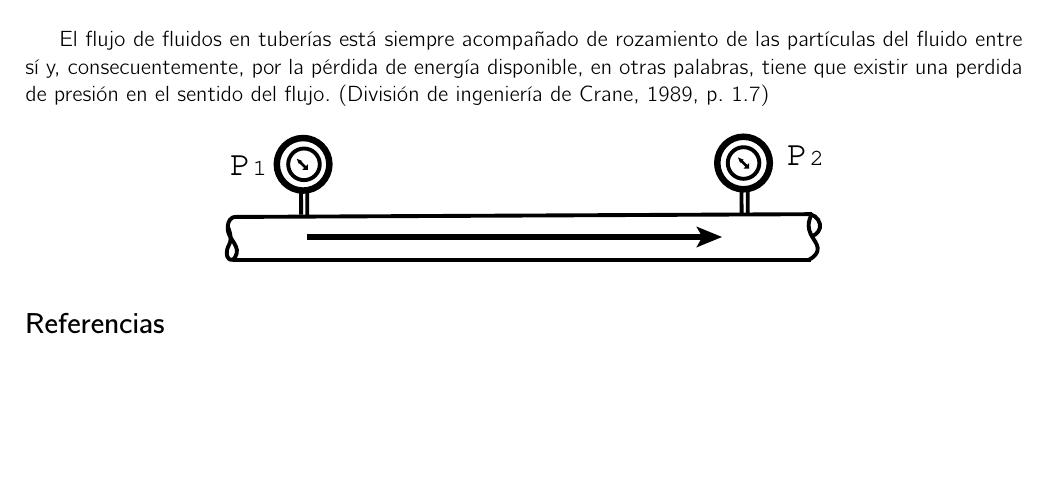
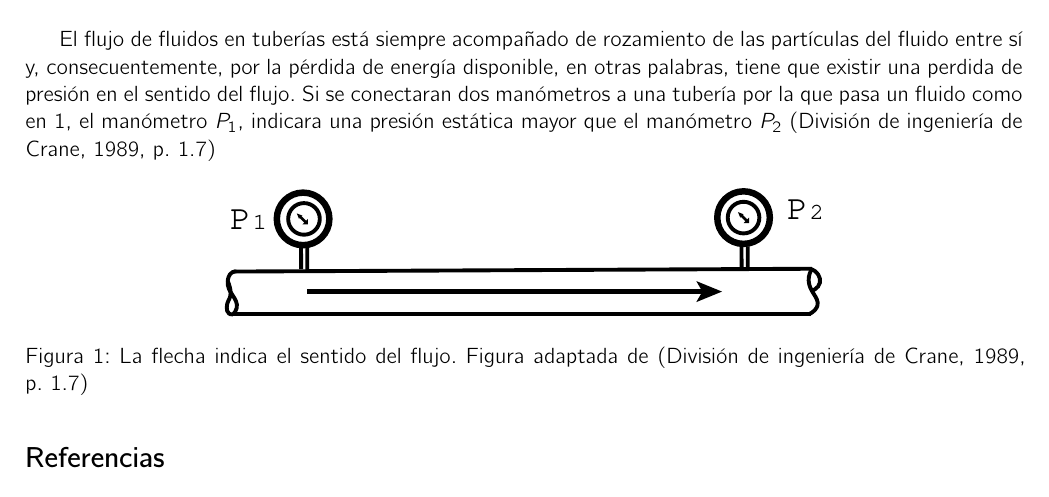
Before and after one commit to DanielHdz18/Apuntes-Escolares, a LaTeX document (Flujo de Fluidos.tex, which reads preambulo.tex): part of the page, cut so that both start at the same text, the shorter picture padded with empty space. Compiled offline with XeLaTeX; a missing font is replaced by an installed copy or a similar font.

Commit message:
Cambios en el flujo de fluidos

```diff
--- a/Flujo de Fluidos.tex
+++ b/Flujo de Fluidos.tex
@@ -20,11 +20,14 @@
 
 	\section{Presión}
 
-	El flujo de fluidos en tuberías está siempre acompañado de rozamiento de las partículas del fluido entre sí y, consecuentemente, por la pérdida de energía disponible, en otras palabras, tiene que existir una perdida de presión en el sentido del flujo. \parencite[1.7]{crane}
+	El flujo de fluidos en tuberías está siempre acompañado de rozamiento de las partículas del fluido entre sí y, consecuentemente, por la pérdida de energía disponible, en otras palabras, tiene que existir una perdida de presión en el sentido del flujo. Si se conectaran dos manómetros a una tubería por la que pasa un fluido como en \ref{tuberia}, el manómetro $P_1$, indicara una presión estática mayor que el manómetro $P_2$ \parencite[1.7]{crane}
 
-	\begin{center}
-		\includegraphics[width=0.6\linewidth]{Vectores/Tuberia_manometros}
-	\end{center}
+		\begin{figure}[H]
+			\centering
+			\includegraphics[width=0.6\linewidth]{Vectores/Tuberia_manometros}
+			\caption{La flecha indica el sentido del flujo. Figura adaptada de \parencite[1.7]{crane}}
+			\label{tuberia}
+		\end{figure}
 
 	\printbibliography[title={Referencias}]
 
--- a/preambulo.tex
+++ b/preambulo.tex
@@ -20,3 +20,4 @@ NFSSFamily=cmbr]
 \addbibresource{Libros/Biblioteca.bib} %Archivo .bib
 \setlength{\bibitemsep}{0.5\baselineskip} %espaciado entre referencias
 \usepackage{epstopdf} %Agregar archivos svg
+\usepackage{float}
```
